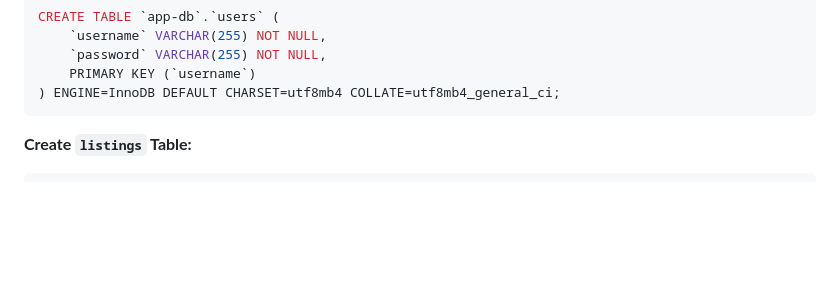
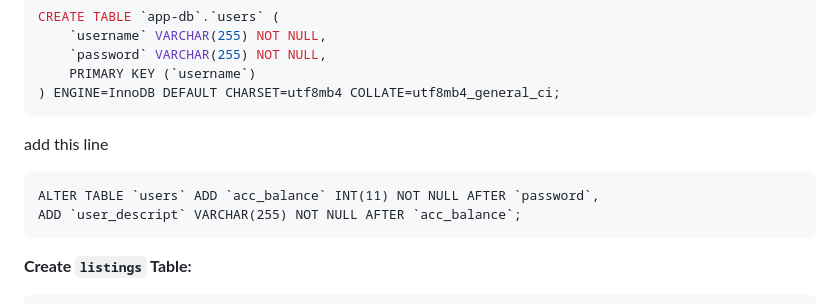
Before and after one commit to diamondmyracle/HW1, a Markdown page: README.md, the part around the change. Rendered like a GitHub page; blank space fills up the shorter version.

````diff
--- a/README.md
+++ b/README.md
@@ -72,6 +72,11 @@
      PRIMARY KEY (`username`)
  ) ENGINE=InnoDB DEFAULT CHARSET=utf8mb4 COLLATE=utf8mb4_general_ci;
  ```
+add this line
+```
+ALTER TABLE `users` ADD `acc_balance` INT(11) NOT NULL AFTER `password`,
+ADD `user_descript` VARCHAR(255) NOT NULL AFTER `acc_balance`;
+```
 
  **Create `listings` Table:**
  ```sql
````
